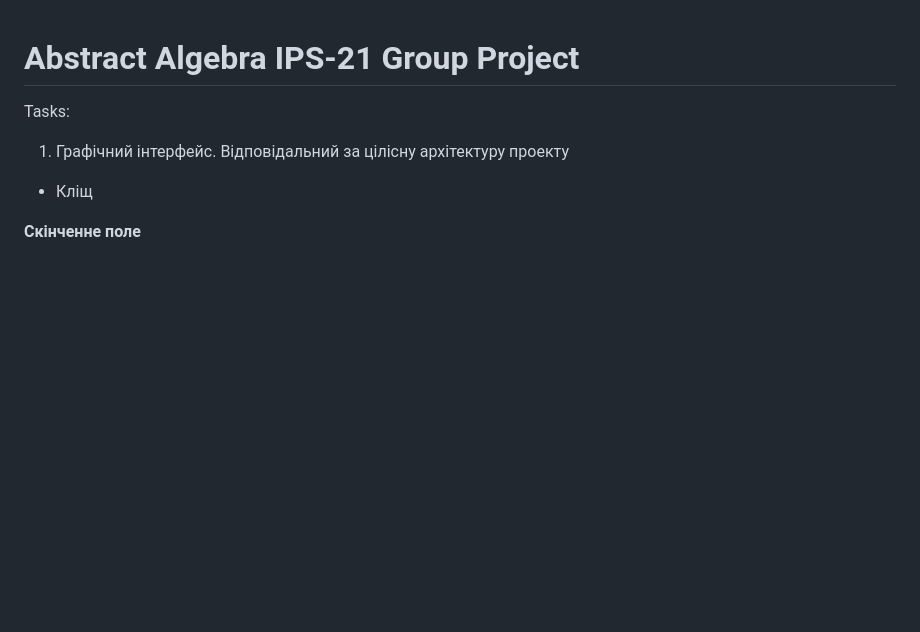
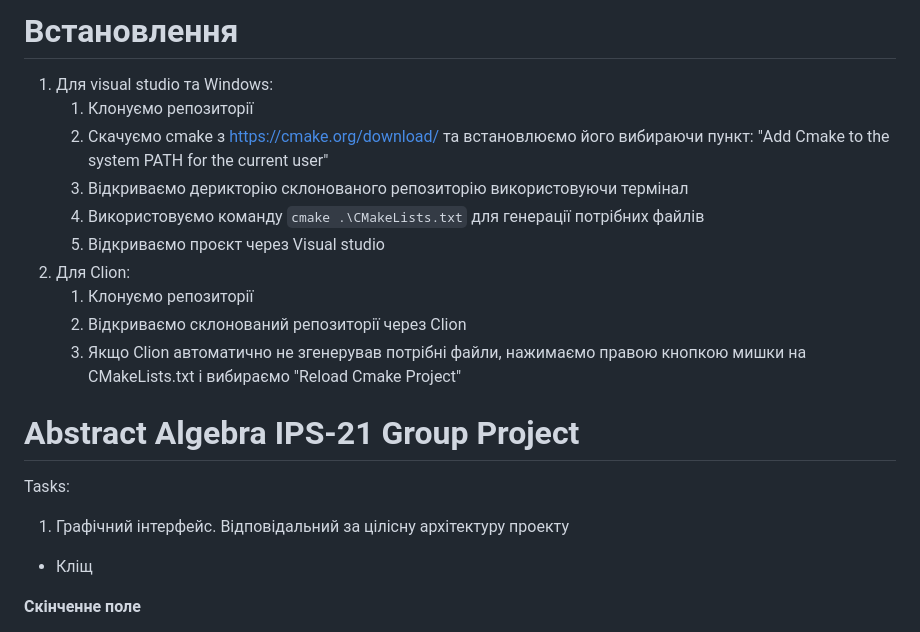
Before and after one commit to Gerodotry/TermLabGeneralAlgebra--21-, a Markdown page: README.md, the part around the change. Rendered like a GitHub page; blank space fills up the shorter version.

Commit message:
Added installation instruction

````diff
--- a/README.md
+++ b/README.md
@@ -1,3 +1,15 @@
+# Встановлення
+1. Для visual studio та Windows:
+   1. Клонуємо репозиторії
+   2. Скачуємо cmake з https://cmake.org/download/ та встановлюємо його вибираючи пункт: "Add Cmake to the system PATH for the current user"
+   3. Відкриваємо дерикторію склонованого репозиторію використовуючи термінал
+   3. Використовуємо команду ```cmake .\CMakeLists.txt``` для генерації потрібних файлів
+   4. Відкриваємо проєкт через Visual studio
+2. Для Clion:
+   1. Клонуємо репозиторії
+   2. Відкриваємо склонований репозиторії через Clion
+   3. Якщо Clion автоматично не згенерував потрібні файли, нажимаємо правою кнопкою мишки на CMakeLists.txt і вибираємо "Reload Cmake Project"
+
 # Abstract Algebra IPS-21 Group Project
 Tasks:
 1. Графічний інтерфейс. Відповідальний за цілісну архітектуру проекту
````
